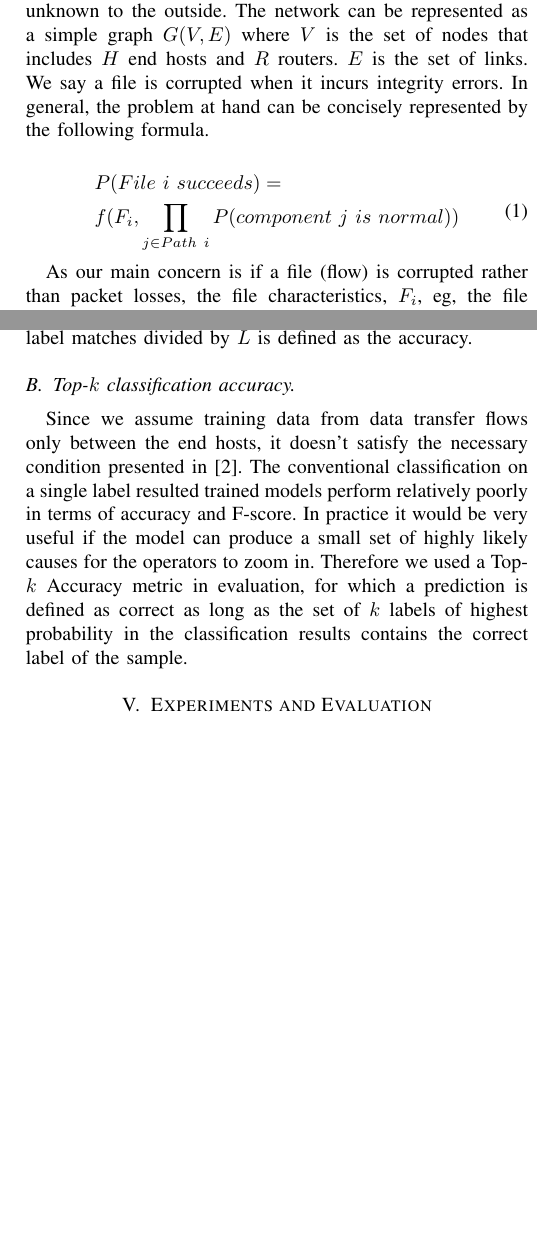
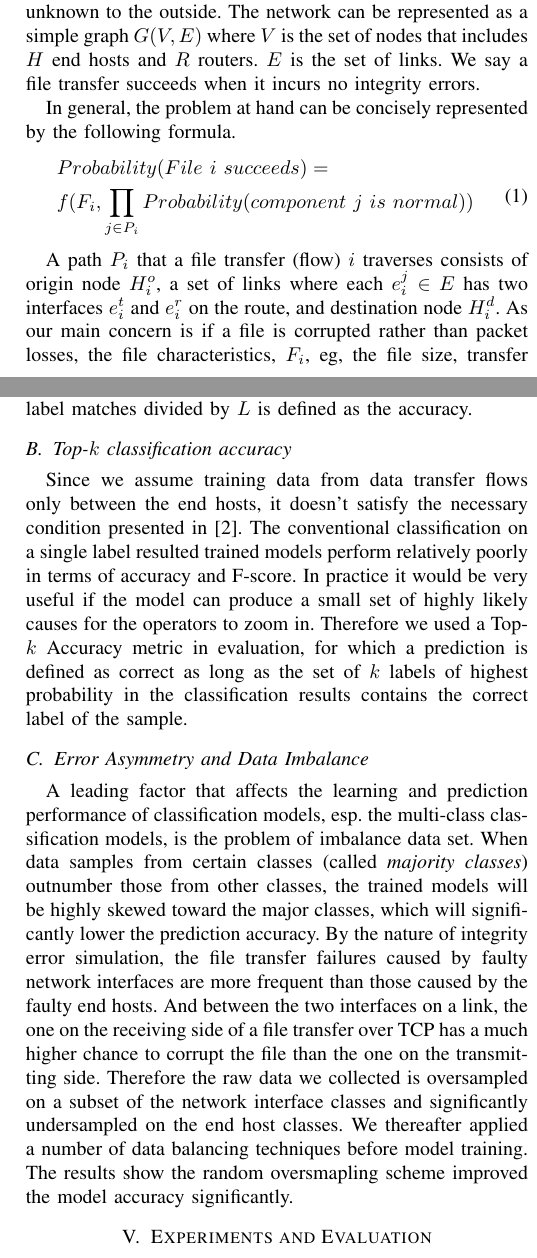
Before and after one commit to RENCI-NRIG/IRIS, a LaTeX paper (doc/iris_ml_1/iris-ml.tex, which reads doc/iris_ml_1/ml.tex): two parts of the columns of pages 4 and 5 of 6 before the commit and two parts of the columns of pages 4 and 5 of 7 after it, joined at a grey line, cut so that both start at the same text, the shorter picture padded with empty space. Compiled offline with pdfLaTeX.

Commit message:
revision

```diff
--- a/doc/iris_ml_1/iris-ml.tex
+++ b/doc/iris_ml_1/iris-ml.tex
@@ -8,6 +8,9 @@
 \usepackage[font=small,labelfont=bf]{caption}
 
 \usepackage{array}
+
+\usepackage{comment}
+
 \newcolumntype{P}[1]{>{\centering\arraybackslash}p{#1}}
 \newcolumntype{M}[1]{>{\centering\arraybackslash}m{#1}}
 
--- a/doc/iris_ml_1/ml.tex
+++ b/doc/iris_ml_1/ml.tex
@@ -1,13 +1,14 @@
 Due to the scalability challenge, some recent work in large scale data center networks (possibly thousands of nodes) adopted stochastic learning approaches in localizing tomography based performance downgrades or probabilistic grey failure issues. Basically, they attempted to learn an estimate regression model between the output variables in the end-to-end performance measurements and the root causes as the input variables in either performance degradation at the end hosts~\cite{NetPoirot:Sigcomm2016} or gray failure probabilities inside the network nodes or links~\cite{netbouncer:nsdi18,Link-JIoT-2019}. Both inputs and outputs are explicitly defined as continuous variables. Their technical challenges are the regression model optimization algorithms (e.g., regularization and gradient methods) and statistical significance test~\cite{DeepView:NSDI18}.
 
-Our targeted networks are of multi-domain nature where the RCA granularity can be limited to individual domains instead of individual routers inside a domain, which are totally unknown to the outside. The network can be represented as a simple graph $G(V,E)$ where $V$ is the set of nodes that includes $H$ end hosts and $R$ routers. $E$ is the set of links. We say a file is corrupted when it incurs integrity errors. In general, the problem at hand can be concisely represented by the following formula.
+Our targeted networks are of multi-domain nature where the RCA granularity can be limited to individual domains instead of individual routers inside a domain, which are totally unknown to the outside. The network can be represented as a simple graph $G(V,E)$ where $V$ is the set of nodes that includes $H$ end hosts and $R$ routers. $E$ is the set of links. We say a file transfer succeeds when it incurs no integrity errors.
 
+In general, the problem at hand can be concisely represented by the following formula.
 \begin{flalign}\label{eq:prob}
 \begin{aligned}
-&P(File\ i\ succeeds) =\\
-&f(F_i, \prod_{j \in Path\ i}P(component\ j\ is\ normal) )
+&Probability(File\ i\ succeeds) =\\
+&f(F_i, \prod_{j \in P_i}Probability(component\ j\ is\ normal) )
 \end{aligned}
 \end{flalign}
 
-As our main concern is if a file (flow) is corrupted rather than packet losses, the file characteristics, $F_i$, eg, the file size, transfer time, etc. may play an important role. We emphasize again that the components ($j$) of $Path\ i$ that file transfer $i$ traverses is unknown. And we need large amount of data transfer flows to generate sufficient training data since our targeted grey failure, the integrity error, has very low probability (often in the order of $10^{-3}$).
+A path $P_i$ that a file transfer (flow) $i$ traverses consists of origin node $H_i^o$, a set of links where each $e_i^j\in E$ has two interfaces $e_i^t$ and $e_i^r$ on the route, and destination node $H_i^d$. As our main concern is if a file is corrupted rather than packet losses, the file characteristics, $F_i$, eg, the file size, transfer time, etc. may play an important role. We emphasize again that the components ($j$) of $P\ i$ that file transfer $i$ traverses is unknown except for its two end hosts $H_i^o$ and $H_i^d$. And we need large amount of data transfer flows to generate sufficient training data since our targeted grey failure, the integrity error, has very low probability (often in the order of $10^{-3}$).
 
@@ -21,8 +22,11 @@ As there is a large number of different models and associated parameters to be t
 
 {\bf Bayesian Networks (BN).} Since our ultimate goal is to infer the cause of the failures, BN is a model that is worth investigating. Specifically, we use the Multinomial Naive Bayes method, which is suitable for the multi-class classification. Again its $predict\_proba$ method gives the class membership probability estimates.
 
-\subsection{Data sample definition and training accuracy.}
+\subsection{Data sample definition and training accuracy}
 One key observation is that an erratic link may cause integrity errors on all paths traversing it. While the training can be done with the set of individual flows, inference is better to be done in the unit of all aggregated flows that are affected by a particular cause, i.e., a particular label. As a result, the training accuracy should be computed with the same unit of aggregated flows. As there are $L$ labels, all the labeled data (one per flow) will be aggregated into $M$ instances to be tested against the trained model. The resulting total number of correct label matches divided by $L$ is defined as the accuracy.
 
-\subsection{Top-$k$ classification accuracy.}
+\subsection{Top-$k$ classification accuracy}
 Since we assume training data from data transfer flows only between the end hosts, it doesn't satisfy the necessary condition presented in~\cite{netbouncer:nsdi18}. The conventional classification on a single label resulted trained models perform relatively poorly in terms of accuracy and F-score. In practice it would be very useful if the model can produce a small set of highly likely causes for the operators to zoom in. Therefore we used a Top-$k$ Accuracy metric in evaluation, for which a prediction is defined as correct as long as the set of $k$ labels of highest probability in the classification results contains the correct label of the sample.
+
+\subsection{Error Asymmetry and Data Imbalance}
+A leading factor that affects the learning and prediction performance of classification models, esp. the multi-class classification models, is the problem of imbalance data set. When data samples from certain classes (called {\it majority classes}) outnumber those from other classes, the trained models will be highly skewed toward the major classes, which will significantly lower the prediction accuracy. By the nature of integrity error simulation, the file transfer failures caused by faulty network interfaces are more frequent than those caused by the faulty end hosts. And between the two interfaces on a link, the one on the receiving side of a file transfer over TCP has a much higher chance to corrupt the file than the one on the transmitting side. Therefore the raw data we collected is oversampled on a subset of the network interface classes and significantly undersampled on the end host classes. We thereafter applied a number of data balancing techniques before model training. The results show the random oversmapling scheme improved the model accuracy significantly.
```
Also changed, not shown: doc/iris_ml_1/evaluation.tex (+2 -0 lines), doc/iris_ml_1/integrity.tex (+2 -2 lines), doc/iris_ml_1/ml.tex (2 more changed lines), 3 other files.
